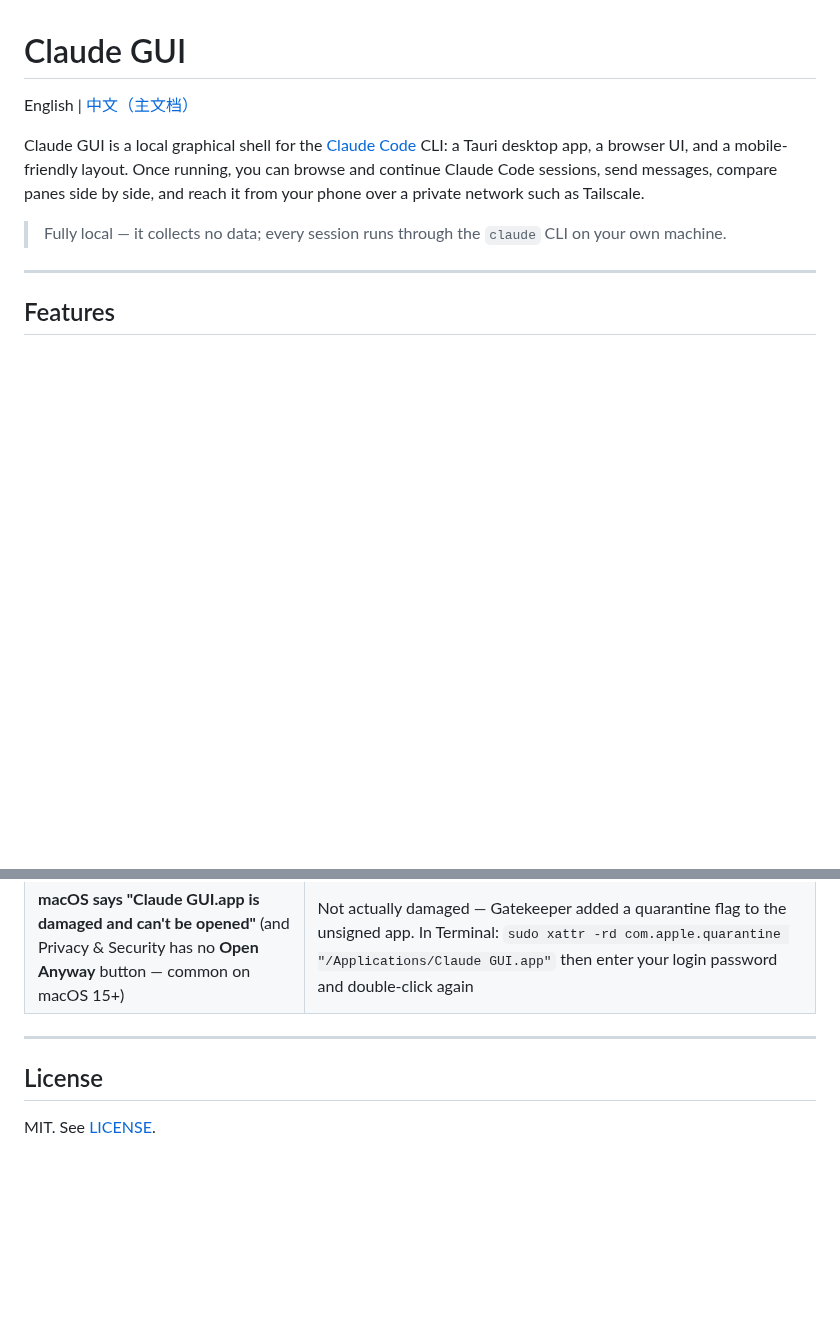
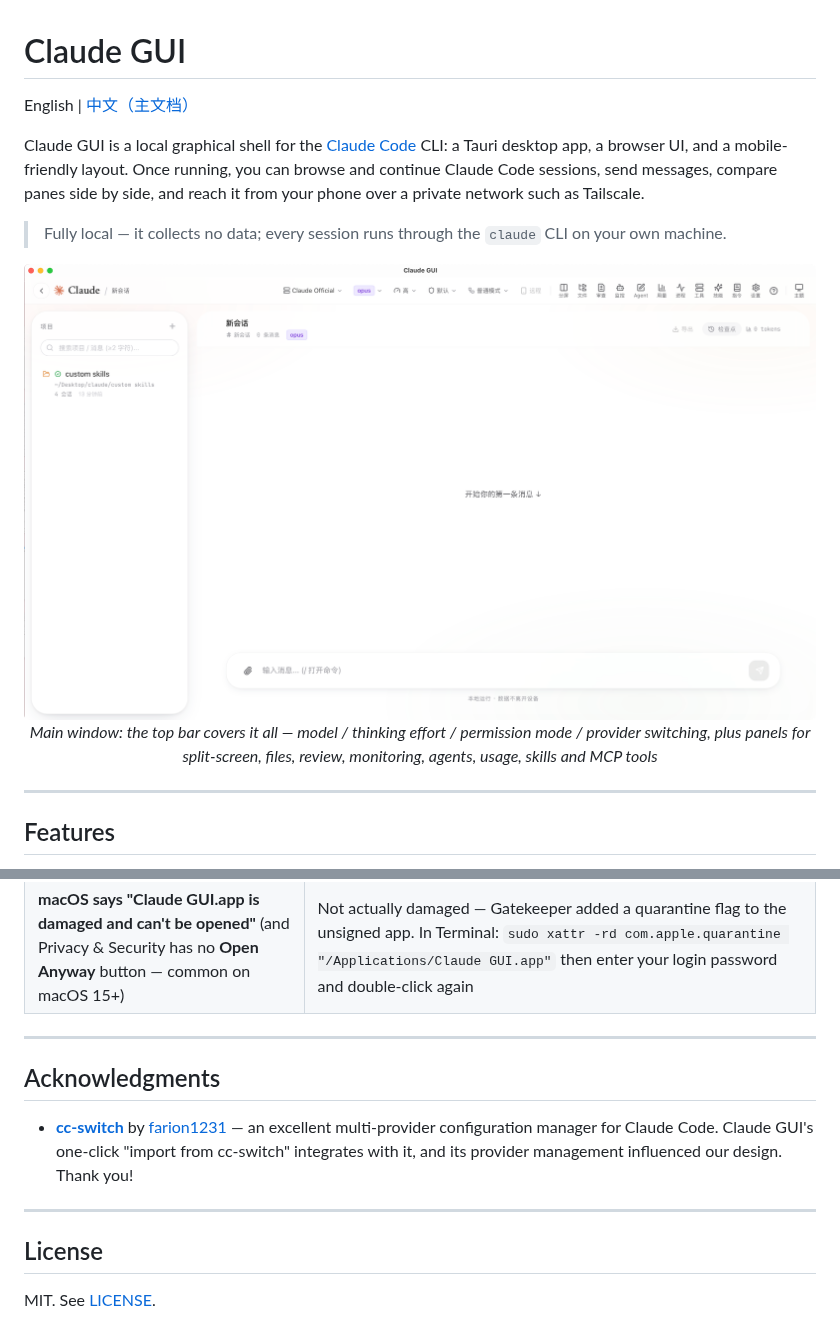
Before and after one commit to wsxwj123/cc-gui, a Markdown page: README.en.md, 2 parts joined by grey strips. Rendered like a GitHub page; pictures changed too: docs/screenshots/hero.png (added); blank space fills up the shorter version.

```diff
--- a/README.en.md
+++ b/README.en.md
@@ -5,6 +5,11 @@ English | [中文（主文档）](README.md)
 Claude GUI is a local graphical shell for the [Claude Code](https://docs.anthropic.com/en/docs/claude-code) CLI: a Tauri desktop app, a browser UI, and a mobile-friendly layout. Once running, you can browse and continue Claude Code sessions, send messages, compare panes side by side, and reach it from your phone over a private network such as Tailscale.
 
 > Fully local — it collects no data; every session runs through the `claude` CLI on your own machine.
+
+<p align="center">
+  <img src="docs/screenshots/hero.png" alt="Claude GUI main window" width="880"><br>
+  <em>Main window: the top bar covers it all — model / thinking effort / permission mode / provider switching, plus panels for split-screen, files, review, monitoring, agents, usage, skills and MCP tools</em>
+</p>
 
 ---
 
@@ -149,6 +154,12 @@ Output lands in `src-tauri/target/release/bundle/` (`.dmg` on macOS, `.exe` / `.
 
 ---
 
+## Acknowledgments
+
+- **[cc-switch](https://github.com/farion1231/cc-switch)** by [farion1231](https://github.com/farion1231) — an excellent multi-provider configuration manager for Claude Code. Claude GUI's one-click "import from cc-switch" integrates with it, and its provider management influenced our design. Thank you!
+
+---
+
 ## License
 
 MIT. See [LICENSE](LICENSE).
```
Also changed, not shown: README.md (+10 -33 lines), docs/screenshots/02-mobile.png (deleted), docs/screenshots/03-permission-card.png (deleted), docs/screenshots/04-plan-review.png (deleted), docs/screenshots/06-providers.png (deleted).
